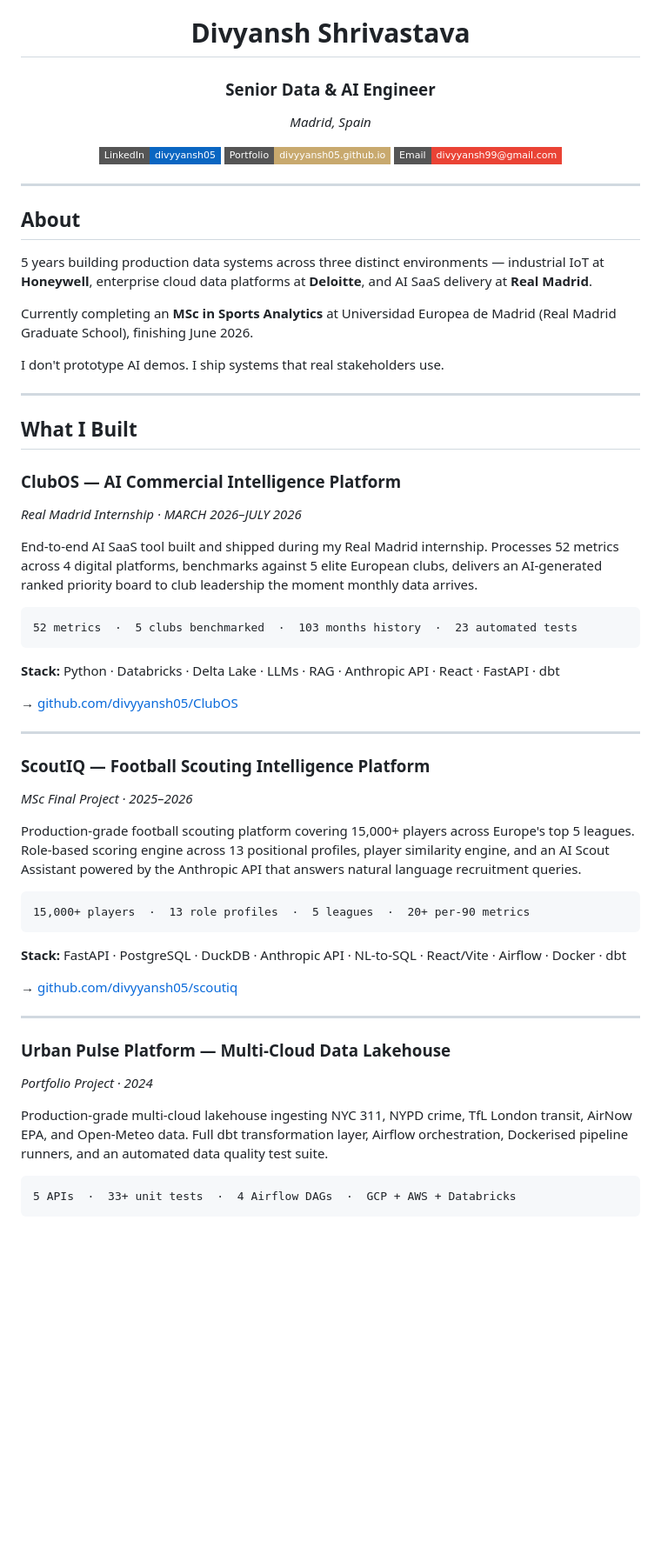
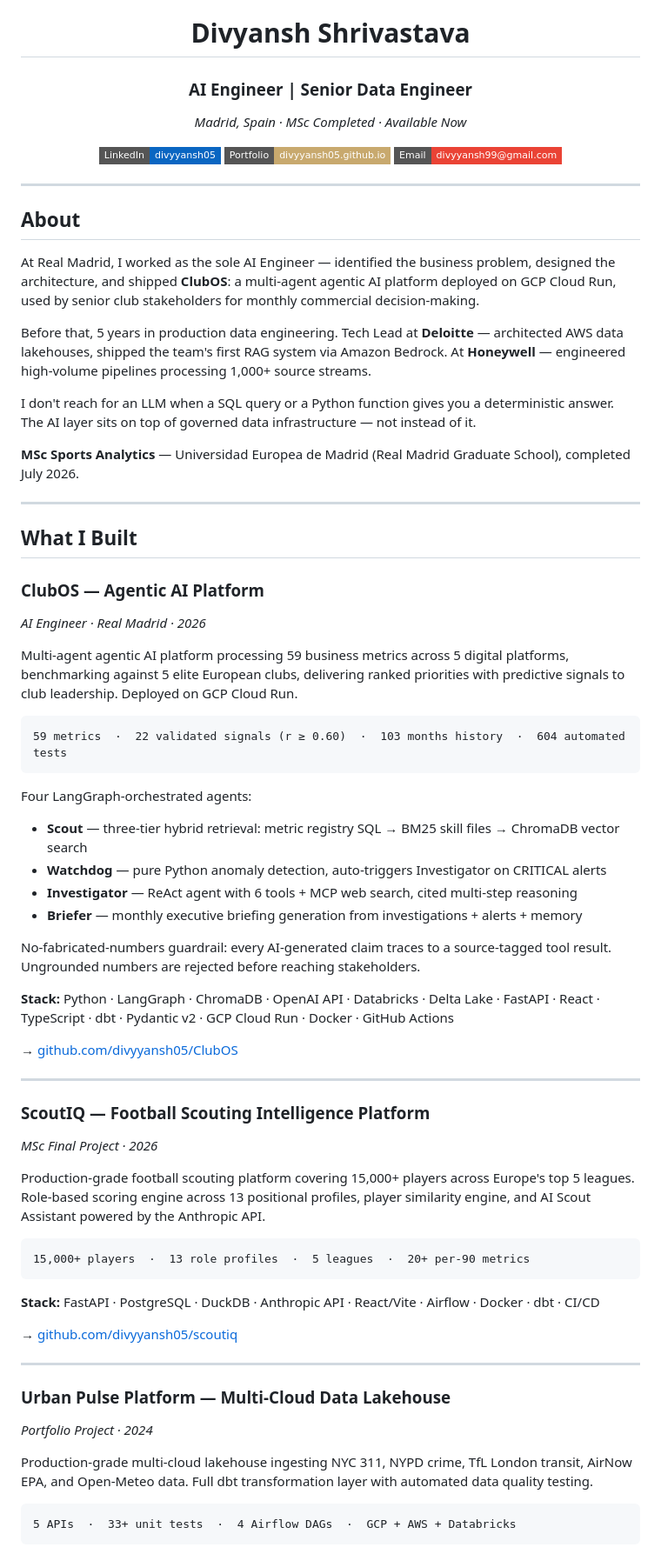
Before and after one commit to divyyansh05/divyyansh05, a Markdown page: README.md, the part around one of its changes. Shown at 87% size. Drawn GitHub-style; badges without logos; blank space fills up the shorter version.

````diff
--- a/README.md
+++ b/README.md
@@ -2,9 +2,9 @@
 
 # Divyansh Shrivastava
 
-### Senior Data & AI Engineer
+### AI Engineer | Senior Data Engineer
 
-*Madrid, Spain*
+*Madrid, Spain · MSc Completed · Available Now*
 
 [![LinkedIn](https://img.shields.io/badge/LinkedIn-divyyansh05-0A66C2?style=flat-square&logo=linkedin)](https://linkedin.com/in/divyyansh05)
 [![Portfolio](https://img.shields.io/badge/Portfolio-divyyansh05.github.io-C8A96E?style=flat-square)](https://divyyansh05.github.io)
@@ -16,41 +16,51 @@
 
 ## About
 
-5 years building production data systems across three distinct environments — industrial IoT at **Honeywell**, enterprise cloud data platforms at **Deloitte**, and AI SaaS delivery at **Real Madrid**.
+At Real Madrid, I worked as the sole AI Engineer — identified the business problem, designed the architecture, and shipped **ClubOS**: a multi-agent agentic AI platform deployed on GCP Cloud Run, used by senior club stakeholders for monthly commercial decision-making.
 
-Currently completing an **MSc in Sports Analytics** at Universidad Europea de Madrid (Real Madrid Graduate School), finishing June 2026.
+Before that, 5 years in production data engineering. Tech Lead at **Deloitte** — architected AWS data lakehouses, shipped the team's first RAG system via Amazon Bedrock. At **Honeywell** — engineered high-volume pipelines processing 1,000+ source streams.
 
-I don't prototype AI demos. I ship systems that real stakeholders use.
+I don't reach for an LLM when a SQL query or a Python function gives you a deterministic answer. The AI layer sits on top of governed data infrastructure — not instead of it.
+
+**MSc Sports Analytics** — Universidad Europea de Madrid (Real Madrid Graduate School), completed July 2026.
 
 ---
 
 ## What I Built
 
-### ClubOS — AI Commercial Intelligence Platform
-*Real Madrid Internship · MARCH 2026–JULY 2026*
+### ClubOS — Agentic AI Platform
+*AI Engineer · Real Madrid · 2026*
 
-End-to-end AI SaaS tool built and shipped during my Real Madrid internship. Processes 52 metrics across 4 digital platforms, benchmarks against 5 elite European clubs, delivers an AI-generated ranked priority board to club leadership the moment monthly data arrives.
+Multi-agent agentic AI platform processing 59 business metrics across 5 digital platforms, benchmarking against 5 elite European clubs, delivering ranked priorities with predictive signals to club leadership. Deployed on GCP Cloud Run.
 
 ```
-52 metrics  ·  5 clubs benchmarked  ·  103 months history  ·  23 automated tests
+59 metrics  ·  22 validated signals (r ≥ 0.60)  ·  103 months history  ·  604 automated tests
 ```
 
-**Stack:** Python · Databricks · Delta Lake · LLMs · RAG · Anthropic API · React · FastAPI · dbt
+Four LangGraph-orchestrated agents:
+- **Scout** — three-tier hybrid retrieval: metric registry SQL → BM25 skill files → ChromaDB vector search
+- **Watchdog** — pure Python anomaly detection, auto-triggers Investigator on CRITICAL alerts
+- **Investigator** — ReAct agent with 6 tools + MCP web search, cited multi-step reasoning
+- **Briefer** — monthly executive briefing generation from investigations + alerts + memory
+
+No-fabricated-numbers guardrail: every AI-generated claim traces to a source-tagged tool result. Ungrounded numbers are rejected before reaching stakeholders.
+
+**Stack:** Python · LangGraph · ChromaDB · OpenAI API · Databricks · Delta Lake · FastAPI · React · TypeScript · dbt · Pydantic v2 · GCP Cloud Run · Docker · GitHub Actions
 
 → [github.com/divyyansh05/ClubOS](https://github.com/divyyansh05/ClubOS)
 
 ---
 
 ### ScoutIQ — Football Scouting Intelligence Platform
-*MSc Final Project · 2025–2026*
+*MSc Final Project · 2026*
 
-Production-grade football scouting platform covering 15,000+ players across Europe's top 5 leagues. Role-based scoring engine across 13 positional profiles, player similarity engine, and an AI Scout Assistant powered by the Anthropic API that answers natural language recruitment queries.
+Production-grade football scouting platform covering 15,000+ players across Europe's top 5 leagues. Role-based scoring engine across 13 positional profiles, player similarity engine, and AI Scout Assistant powered by the Anthropic API.
 
 ```
 15,000+ players  ·  13 role profiles  ·  5 leagues  ·  20+ per-90 metrics
 ```
 
-**Stack:** FastAPI · PostgreSQL · DuckDB · Anthropic API · NL-to-SQL · React/Vite · Airflow · Docker · dbt
+**Stack:** FastAPI · PostgreSQL · DuckDB · Anthropic API · React/Vite · Airflow · Docker · dbt · CI/CD
 
 → [github.com/divyyansh05/scoutiq](https://github.com/divyyansh05/scoutiq)
 
@@ -59,7 +69,7 @@ Production-grade football scouting platform covering 15,000+ players across Euro
 ### Urban Pulse Platform — Multi-Cloud Data Lakehouse
 *Portfolio Project · 2024*
 
-Production-grade multi-cloud lakehouse ingesting NYC 311, NYPD crime, TfL London transit, AirNow EPA, and Open-Meteo data. Full dbt transformation layer, Airflow orchestration, Dockerised pipeline runners, and an automated data quality test suite.
+Production-grade multi-cloud lakehouse ingesting NYC 311, NYPD crime, TfL London transit, AirNow EPA, and Open-Meteo data. Full dbt transformation layer with automated data quality testing.
 
 ```
 5 APIs  ·  33+ unit tests  ·  4 Airflow DAGs  ·  GCP + AWS + Databricks
````
Also changed, not shown: other parts of README.md (+17 -44 lines).
